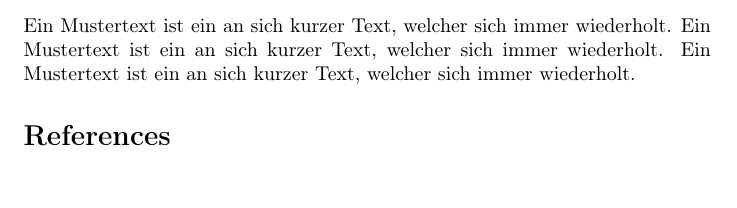
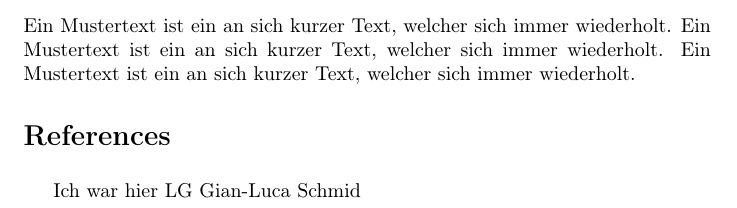
Before and after one commit to monina/CS201HS14, a LaTeX document (TextA.tex): part of the page, cut so that both start at the same text. Compiled offline with pdfLaTeX.

Commit message:
Update TextA.tex

```diff
--- a/TextA.tex
+++ b/TextA.tex
@@ -29,6 +29,7 @@ Ein Mustertext ist ein an sich kurzer Text, welcher sich immer wiederholt. Ein M
 \bibliography{litterature}
 \bibliographystyle{alpha}
 
-
+Ich war hier
+LG Gian-Luca Schmid
 
 \end{document}
```
